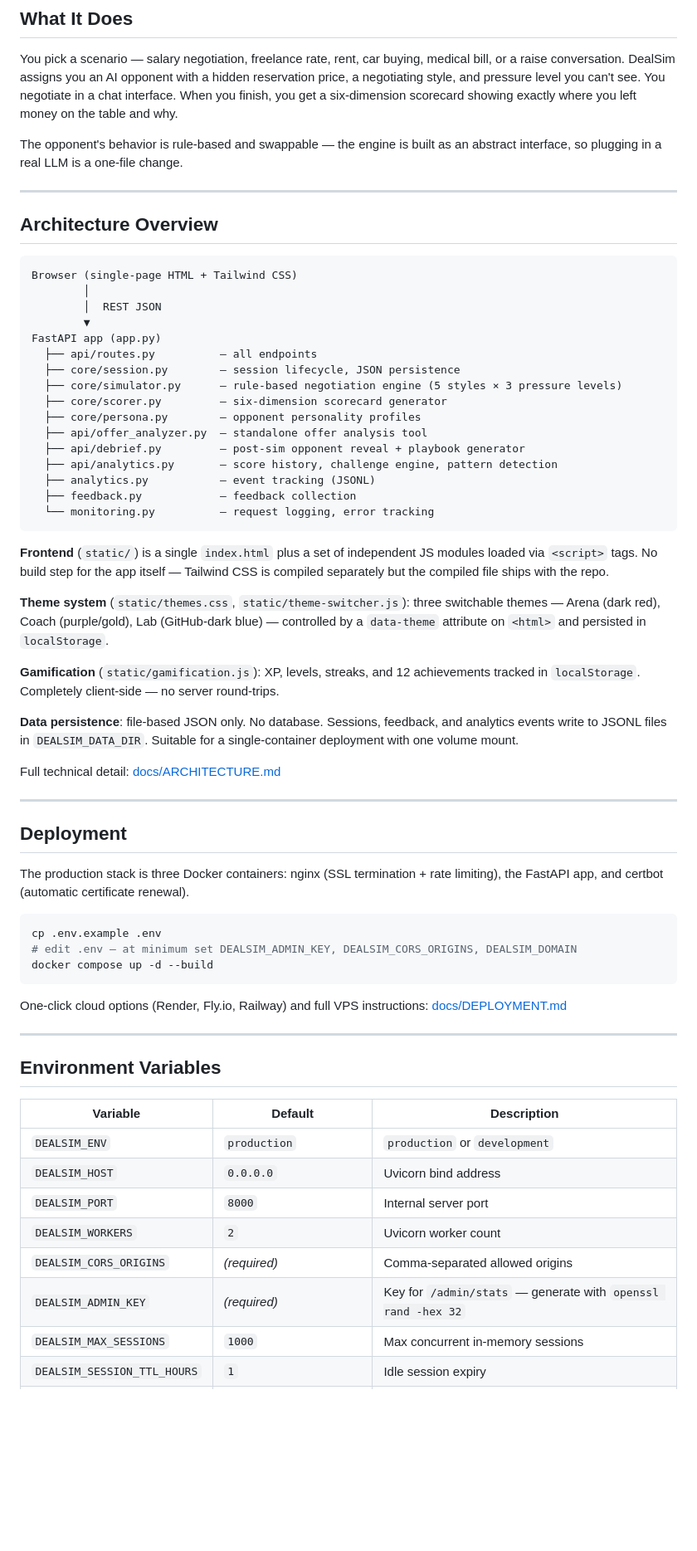
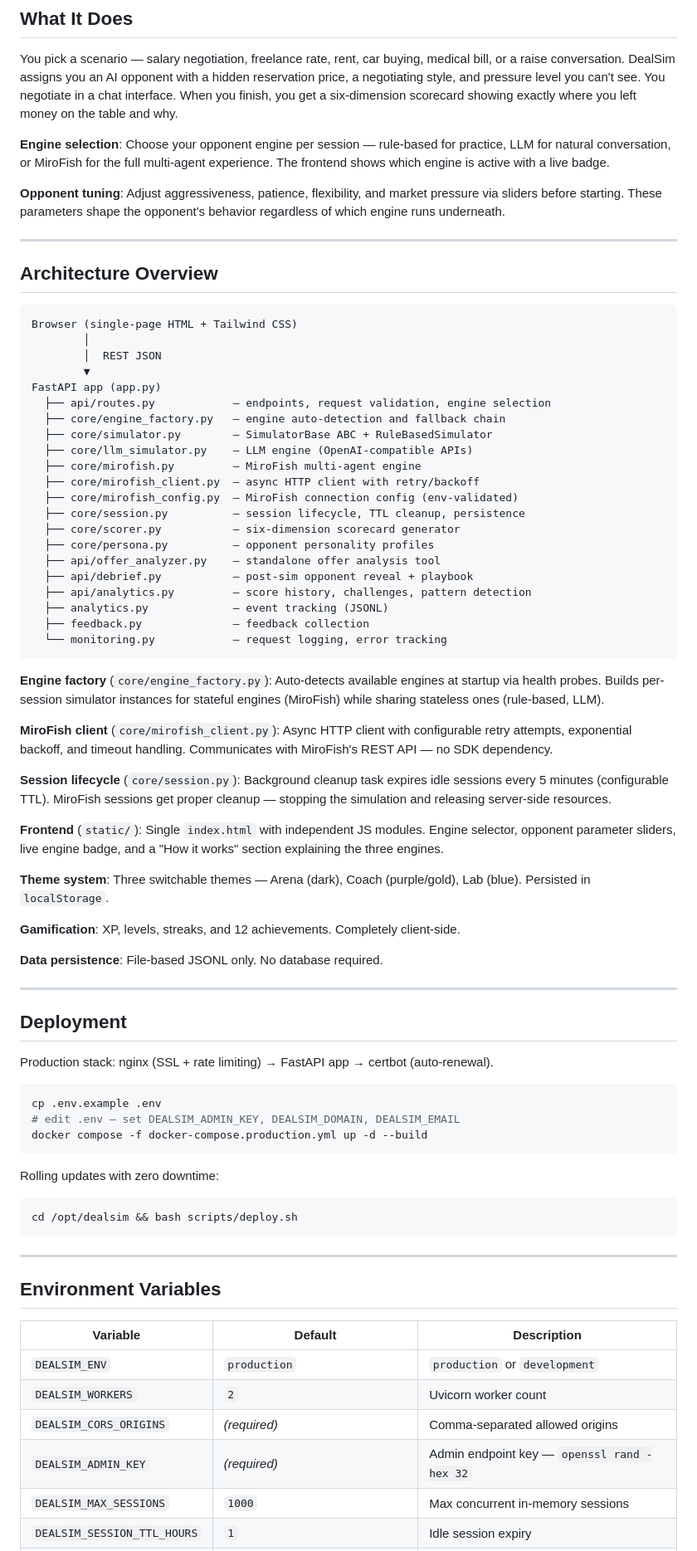
Before and after one commit to HemangKumawat/dealsim, a Markdown page: README.md, the part around one of its changes. Shown at 83% size. GitHub-like rendering; blank space fills up the shorter version.

````diff
--- a/README.md
+++ b/README.md
@@ -29,7 +69,9 @@ uvicorn dealsim_mvp.app:app --reload --port 8000
 
 You pick a scenario — salary negotiation, freelance rate, rent, car buying, medical bill, or a raise conversation. DealSim assigns you an AI opponent with a hidden reservation price, a negotiating style, and pressure level you can't see. You negotiate in a chat interface. When you finish, you get a six-dimension scorecard showing exactly where you left money on the table and why.
 
-The opponent's behavior is rule-based and swappable — the engine is built as an abstract interface, so plugging in a real LLM is a one-file change.
+**Engine selection**: Choose your opponent engine per session — rule-based for practice, LLM for natural conversation, or MiroFish for the full multi-agent experience. The frontend shows which engine is active with a live badge.
+
+**Opponent tuning**: Adjust aggressiveness, patience, flexibility, and market pressure via sliders before starting. These parameters shape the opponent's behavior regardless of which engine runs underneath.
 
 ---
 
@@ -41,42 +83,55 @@ Browser (single-page HTML + Tailwind CSS)
         │  REST JSON
         ▼
 FastAPI app (app.py)
-  ├── api/routes.py          — all endpoints
-  ├── core/session.py        — session lifecycle, JSON persistence
-  ├── core/simulator.py      — rule-based negotiation engine (5 styles × 3 pressure levels)
-  ├── core/scorer.py         — six-dimension scorecard generator
-  ├── core/persona.py        — opponent personality profiles
-  ├── api/offer_analyzer.py  — standalone offer analysis tool
-  ├── api/debrief.py         — post-sim opponent reveal + playbook generator
-  ├── api/analytics.py       — score history, challenge engine, pattern detection
-  ├── analytics.py           — event tracking (JSONL)
-  ├── feedback.py            — feedback collection
-  └── monitoring.py          — request logging, error tracking
+  ├── api/routes.py            — endpoints, request validation, engine selection
+  ├── core/engine_factory.py   — engine auto-detection and fallback chain
+  ├── core/simulator.py        — SimulatorBase ABC + RuleBasedSimulator
+  ├── core/llm_simulator.py    — LLM engine (OpenAI-compatible APIs)
+  ├── core/mirofish.py         — MiroFish multi-agent engine
+  ├── core/mirofish_client.py  — async HTTP client with retry/backoff
+  ├── core/mirofish_config.py  — MiroFish connection config (env-validated)
+  ├── core/session.py          — session lifecycle, TTL cleanup, persistence
+  ├── core/scorer.py           — six-dimension scorecard generator
+  ├── core/persona.py          — opponent personality profiles
+  ├── api/offer_analyzer.py    — standalone offer analysis tool
+  ├── api/debrief.py           — post-sim opponent reveal + playbook
+  ├── api/analytics.py         — score history, challenges, pattern detection
+  ├── analytics.py             — event tracking (JSONL)
+  ├── feedback.py              — feedback collection
+  └── monitoring.py            — request logging, error tracking
 ```
 
-**Frontend** (`static/`) is a single `index.html` plus a set of independent JS modules loaded via `<script>` tags. No build step for the app itself — Tailwind CSS is compiled separately but the compiled file ships with the repo.
+**Engine factory** (`core/engine_factory.py`): Auto-detects available engines at startup via health probes. Builds per-session simulator instances for stateful engines (MiroFish) while sharing stateless ones (rule-based, LLM).
 
-**Theme system** (`static/themes.css`, `static/theme-switcher.js`): three switchable themes — Arena (dark red), Coach (purple/gold), Lab (GitHub-dark blue) — controlled by a `data-theme` attribute on `<html>` and persisted in `localStorage`.
+**MiroFish client** (`core/mirofish_client.py`): Async HTTP client with configurable retry attempts, exponential backoff, and timeout handling. Communicates with MiroFish's REST API — no SDK dependency.
 
-**Gamification** (`static/gamification.js`): XP, levels, streaks, and 12 achievements tracked in `localStorage`. Completely client-side — no server round-trips.
+**Session lifecycle** (`core/session.py`): Background cleanup task expires idle sessions every 5 minutes (configurable TTL). MiroFish sessions get proper cleanup — stopping the simulation and releasing server-side resources.
 
-**Data persistence**: file-based JSON only. No database. Sessions, feedback, and analytics events write to JSONL files in `DEALSIM_DATA_DIR`. Suitable for a single-container deployment with one volume mount.
+**Frontend** (`static/`): Single `index.html` with independent JS modules. Engine selector, opponent parameter sliders, live engine badge, and a "How it works" section explaining the three engines.
 
-Full technical detail: [docs/ARCHITECTURE.md](docs/ARCHITECTURE.md)
+**Theme system**: Three switchable themes — Arena (dark), Coach (purple/gold), Lab (blue). Persisted in `localStorage`.
+
+**Gamification**: XP, levels, streaks, and 12 achievements. Completely client-side.
+
+**Data persistence**: File-based JSONL only. No database required.
 
 ---
 
 ## Deployment
 
-The production stack is three Docker containers: nginx (SSL termination + rate limiting), the FastAPI app, and certbot (automatic certificate renewal).
+Production stack: nginx (SSL + rate limiting) → FastAPI app → certbot (auto-renewal).
 
 ```bash
 cp .env.example .env
-# edit .env — at minimum set DEALSIM_ADMIN_KEY, DEALSIM_CORS_ORIGINS, DEALSIM_DOMAIN
-docker compose up -d --build
+# edit .env — set DEALSIM_ADMIN_KEY, DEALSIM_DOMAIN, DEALSIM_EMAIL
+docker compose -f docker-compose.production.yml up -d --build
 ```
 
-One-click cloud options (Render, Fly.io, Railway) and full VPS instructions: [docs/DEPLOYMENT.md](docs/DEPLOYMENT.md)
+Rolling updates with zero downtime:
+
+```bash
+cd /opt/dealsim && bash scripts/deploy.sh
+```
 
 ---
 
@@ -85,10 +140,8 @@ One-click cloud options (Render, Fly.io, Railway) and full VPS instructions: [do
 | Variable | Default | Description |
 |---|---|---|
 | `DEALSIM_ENV` | `production` | `production` or `development` |
-| `DEALSIM_HOST` | `0.0.0.0` | Uvicorn bind address |
-| `DEALSIM_PORT` | `8000` | Internal server port |
 | `DEALSIM_WORKERS` | `2` | Uvicorn worker count |
 | `DEALSIM_CORS_ORIGINS` | *(required)* | Comma-separated allowed origins |
-| `DEALSIM_ADMIN_KEY` | *(required)* | Key for `/admin/stats` — generate with `openssl rand -hex 32` |
+| `DEALSIM_ADMIN_KEY` | *(required)* | Admin endpoint key — `openssl rand -hex 32` |
 | `DEALSIM_MAX_SESSIONS` | `1000` | Max concurrent in-memory sessions |
 | `DEALSIM_SESSION_TTL_HOURS` | `1` | Idle session expiry |
````
Also changed, not shown: other parts of README.md (+82 -37 lines).
